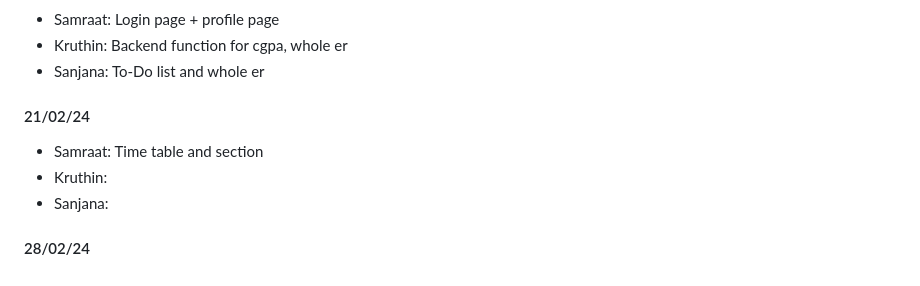
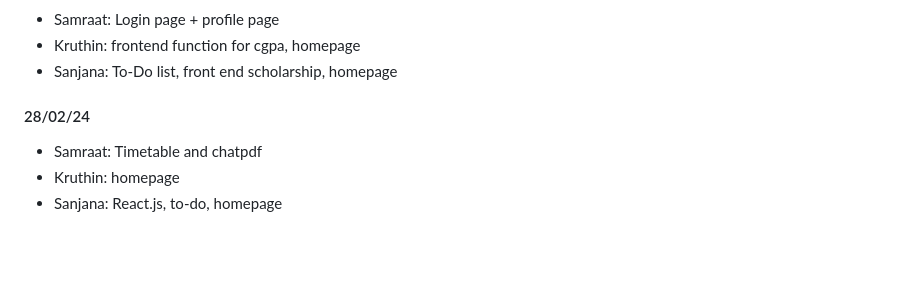
Before and after one commit to samraat-d/omni-track, a Markdown page: actionplan.md, the part around the change printed below. Drawn GitHub-style; blank space fills up the shorter version.

```diff
--- a/actionplan.md
+++ b/actionplan.md
@@ -119,10 +119,8 @@ Optional: Google Calendar Backend and Frontend
 - Samraat: Login page + profile page
-- Kruthin: Backend function for cgpa, whole er
-- Sanjana: To-Do list and whole er
-
-#### 21/02/24
-- Samraat: Time table and section
-- Kruthin:
-- Sanjana:
+- Kruthin: frontend function for cgpa, homepage
+- Sanjana: To-Do list, front end scholarship, homepage
 
 #### 28/02/24
+- Samraat: Timetable and chatpdf
+- Kruthin: homepage
+- Sanjana: React.js, to-do, homepage
```
Also changed, not shown: other parts of actionplan.md (+1 -1 lines).
